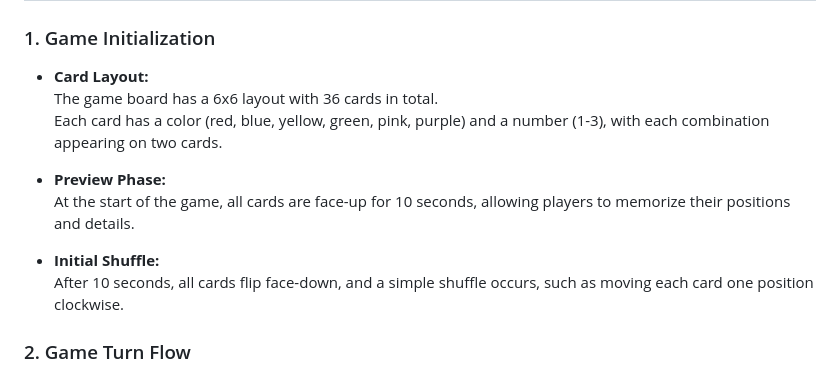
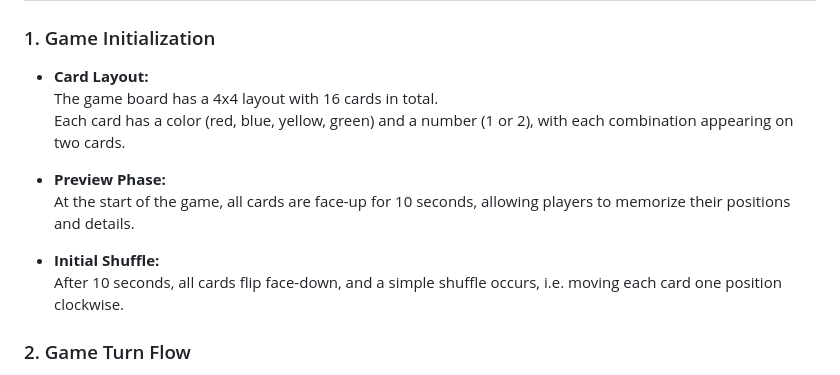
Before and after one commit to GuanhuaJi/CS174A_Final_Project, a Markdown page: README.md, the part around the change. GitHub-like rendering.

```diff
--- a/README.md
+++ b/README.md
@@ -31,14 +31,14 @@ Players must eliminate all cards by matching pairs while dealing with interferen
 ### 1. Game Initialization
 
 - **Card Layout:**
-  The game board has a 6x6 layout with 36 cards in total.
-  Each card has a color (red, blue, yellow, green, pink, purple) and a number (1-3), with each combination appearing on two cards.
+  The game board has a 4x4 layout with 16 cards in total.
+  Each card has a color (red, blue, yellow, green) and a number (1 or 2), with each combination appearing on two cards.
 
 - **Preview Phase:**
   At the start of the game, all cards are face-up for 10 seconds, allowing players to memorize their positions and details.
 
 - **Initial Shuffle:**
-  After 10 seconds, all cards flip face-down, and a simple shuffle occurs, such as moving each card one position clockwise.
+  After 10 seconds, all cards flip face-down, and a simple shuffle occurs, i.e. moving each card one position clockwise.
 
 ### 2. Game Turn Flow
 
```
